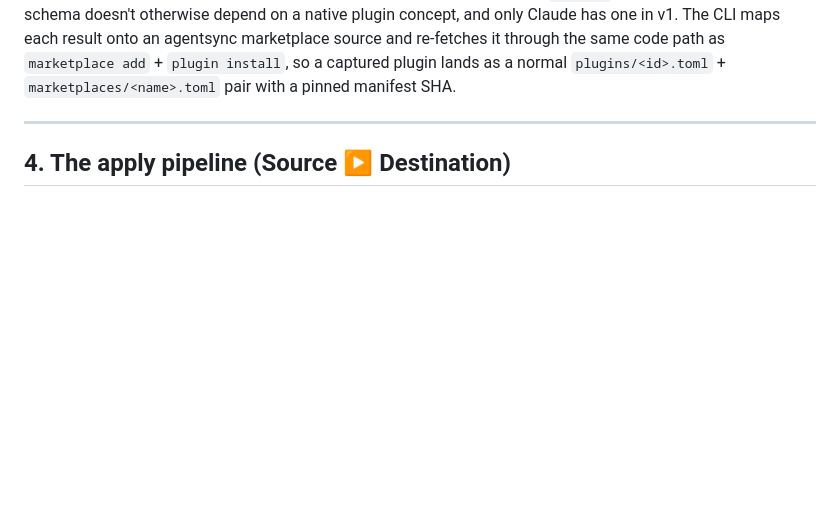
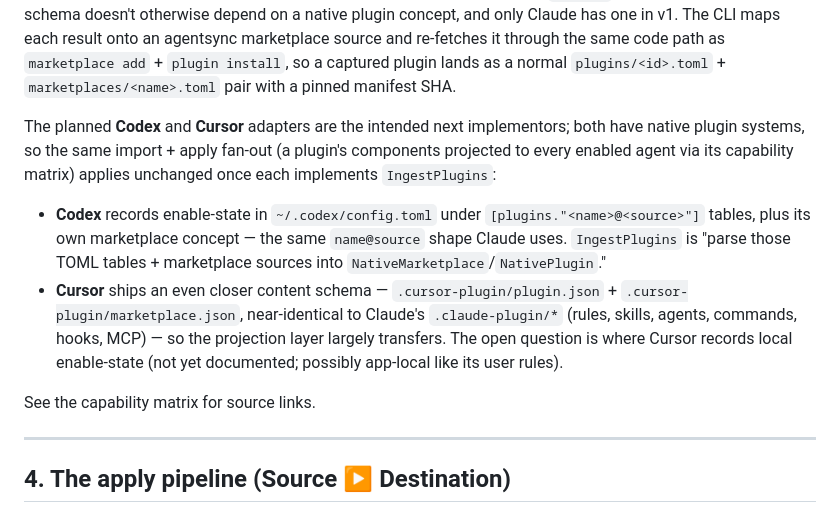
Before and after one commit to spxrogers/agentsync, a Markdown page: docs/architecture.md, the part around the change. GitHub-like rendering; blank space fills up the shorter version.

```diff
--- a/docs/architecture.md
+++ b/docs/architecture.md
@@ -109,6 +109,23 @@ plugin concept, and only Claude has one in v1. The CLI maps each result onto an
 agentsync marketplace source and re-fetches it through the same code path as
 `marketplace add` + `plugin install`, so a captured plugin lands as a normal
 `plugins/<id>.toml` + `marketplaces/<name>.toml` pair with a pinned manifest SHA.
+
+The planned **Codex** and **Cursor** adapters are the intended next implementors;
+both have native plugin systems, so the same import + apply fan-out (a plugin's
+components projected to every enabled agent via its capability matrix) applies
+unchanged once each implements `IngestPlugins`:
+
+- **Codex** records enable-state in `~/.codex/config.toml` under
+  `[plugins."<name>@<source>"]` tables, plus its own marketplace concept — the
+  same `name@source` shape Claude uses. `IngestPlugins` is "parse those TOML
+  tables + marketplace sources into `NativeMarketplace`/`NativePlugin`."
+- **Cursor** ships an even closer content schema — `.cursor-plugin/plugin.json` +
+  `.cursor-plugin/marketplace.json`, near-identical to Claude's `.claude-plugin/*`
+  (rules, skills, agents, commands, hooks, MCP) — so the projection layer largely
+  transfers. The open question is where Cursor records local enable-state (not yet
+  documented; possibly app-local like its user rules).
+
+See the capability matrix for source links.
 
 ---
 
```
Also changed, not shown: docs/capability-matrix.md (+24 -4 lines).
